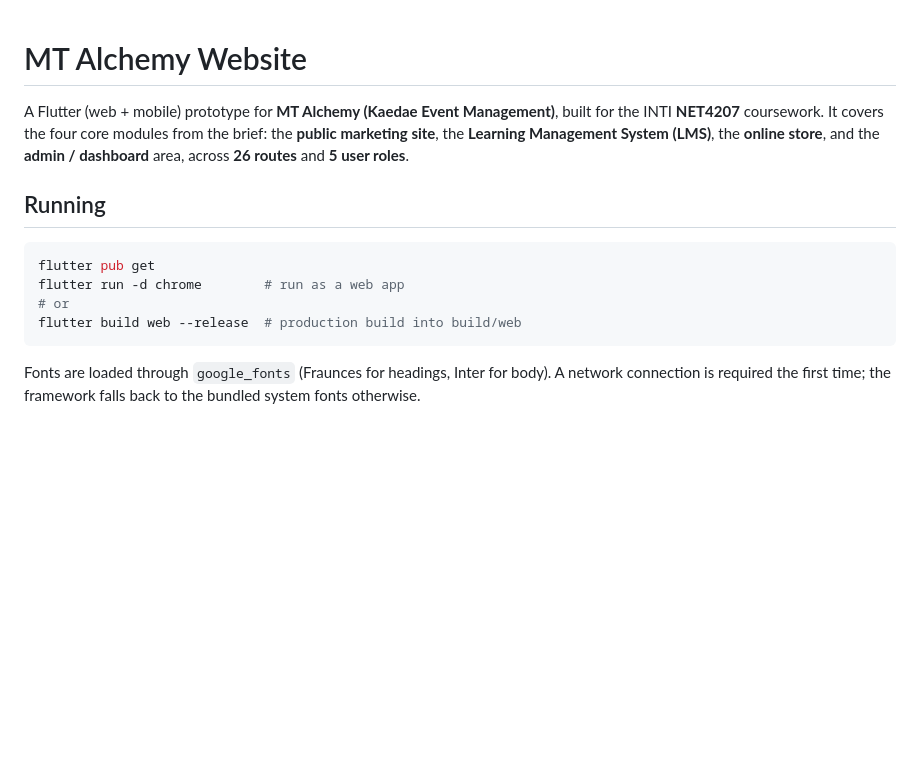
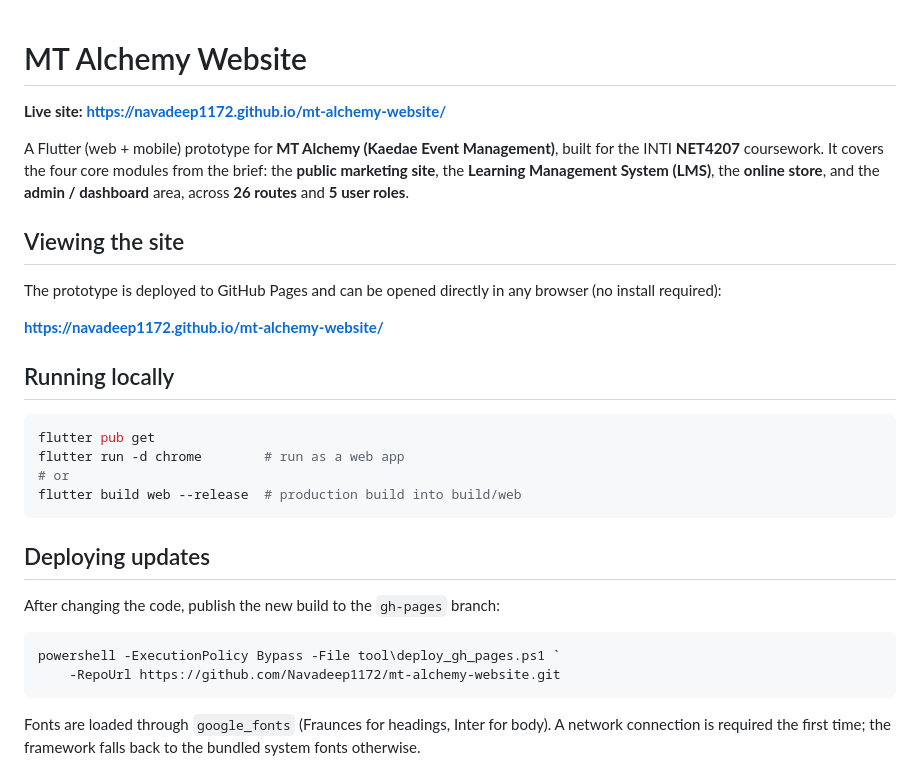
Before and after one commit to Navadeep1172/mt-alchemy-website, a Markdown page: README.md, the part around the change. Drawn GitHub-style; blank space fills up the shorter version.

Commit message:
Add live GitHub Pages link and deploy instructions

````diff
--- a/README.md
+++ b/README.md
@@ -1,4 +1,6 @@
 # MT Alchemy Website
+
+**Live site: https://navadeep1172.github.io/mt-alchemy-website/**
 
 A Flutter (web + mobile) prototype for **MT Alchemy (Kaedae Event Management)**,
 built for the INTI **NET4207** coursework. It covers the four core modules from
@@ -6,13 +8,29 @@ the brief: the **public marketing site**, the **Learning Management System
 (LMS)**, the **online store**, and the **admin / dashboard** area, across **26
 routes** and **5 user roles**.
 
-## Running
+## Viewing the site
+
+The prototype is deployed to GitHub Pages and can be opened directly in any
+browser (no install required):
+
+**https://navadeep1172.github.io/mt-alchemy-website/**
+
+## Running locally
 
 ```bash
 flutter pub get
 flutter run -d chrome        # run as a web app
 # or
 flutter build web --release  # production build into build/web
+```
+
+## Deploying updates
+
+After changing the code, publish the new build to the `gh-pages` branch:
+
+```powershell
+powershell -ExecutionPolicy Bypass -File tool\deploy_gh_pages.ps1 `
+    -RepoUrl https://github.com/Navadeep1172/mt-alchemy-website.git
 ```
 
 Fonts are loaded through `google_fonts` (Fraunces for headings, Inter for body).
````
